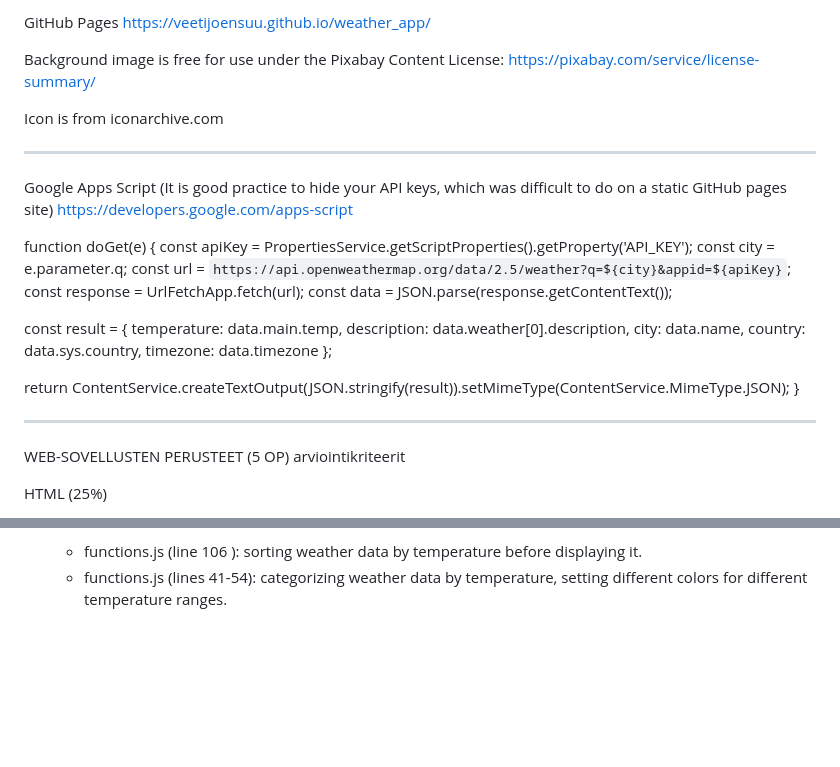
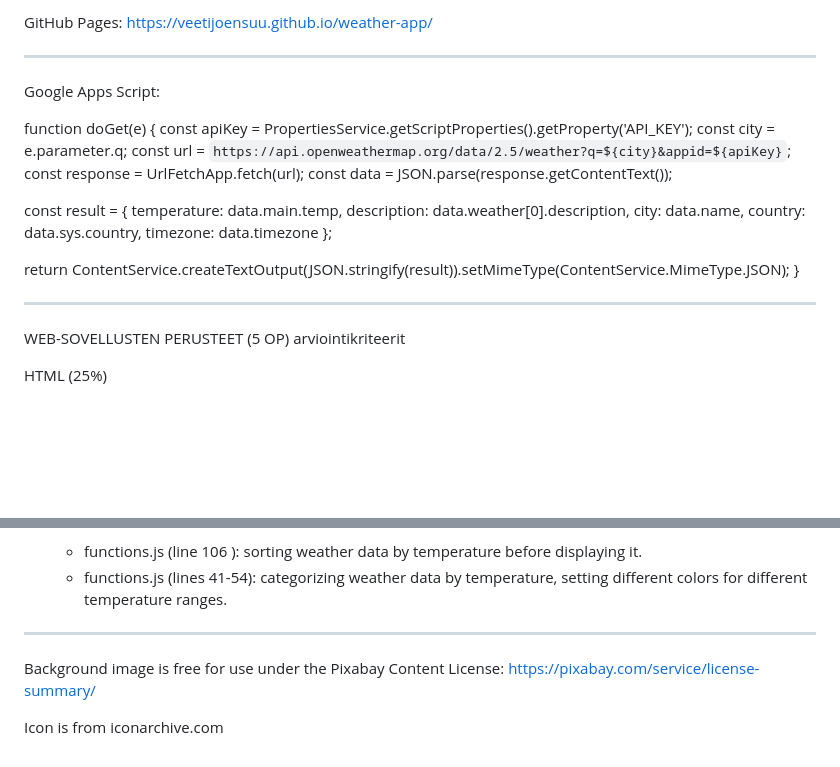
Before and after one commit to VeetiJoensuu/weather-app, a Markdown page: README.md, 2 parts joined by grey strips. GitHub-like rendering; blank space fills up the shorter version.

```diff
--- a/README.md
+++ b/README.md
@@ -1,13 +1,7 @@
-GitHub Pages
-https://veetijoensuu.github.io/weather_app/
-
-Background image is free for use under the Pixabay Content License:
-https://pixabay.com/service/license-summary/
-
-Icon is from iconarchive.com
-_________________________________________________________________________________________________________________________
-Google Apps Script (It is good practice to hide your API keys, which was difficult to do on a static GitHub pages site)
-https://developers.google.com/apps-script
+GitHub Pages:
+https://veetijoensuu.github.io/weather-app/
+_____________________________________________________________________________________________________________________________________
+Google Apps Script:
 
 function doGet(e) {
   const apiKey = PropertiesService.getScriptProperties().getProperty('API_KEY');
@@ -26,7 +20,7 @@ function doGet(e) {
 
   return ContentService.createTextOutput(JSON.stringify(result)).setMimeType(ContentService.MimeType.JSON);
 }
-_________________________________________________________________________________________________________________________
+_____________________________________________________________________________________________________________________________________
 WEB-SOVELLUSTEN PERUSTEET (5 OP) arviointikriteerit
 
 HTML (25%)
@@ -99,3 +93,8 @@ Asynchronous Operations (25%)
 5. **Effective use of asynchronous data to enhance user experience (like filtering, sorting)**:
    - functions.js (line 106 ): sorting weather data by temperature before displaying it.
    - functions.js (lines 41-54): categorizing weather data by temperature, setting different colors for different temperature ranges.
+_____________________________________________________________________________________________________________________________________
+Background image is free for use under the Pixabay Content License:
+https://pixabay.com/service/license-summary/
+
+Icon is from iconarchive.com
```
